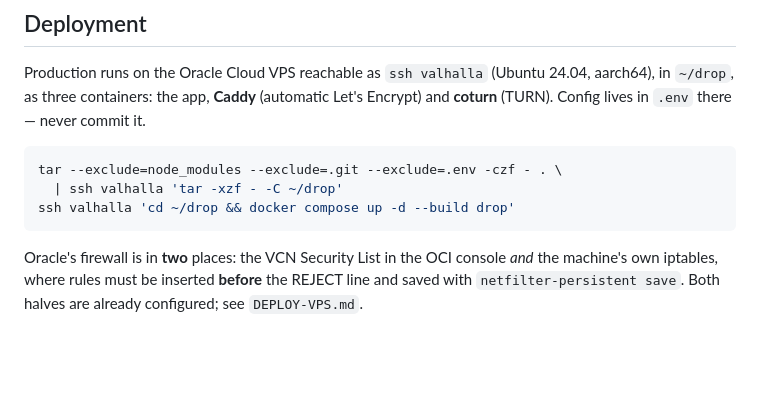
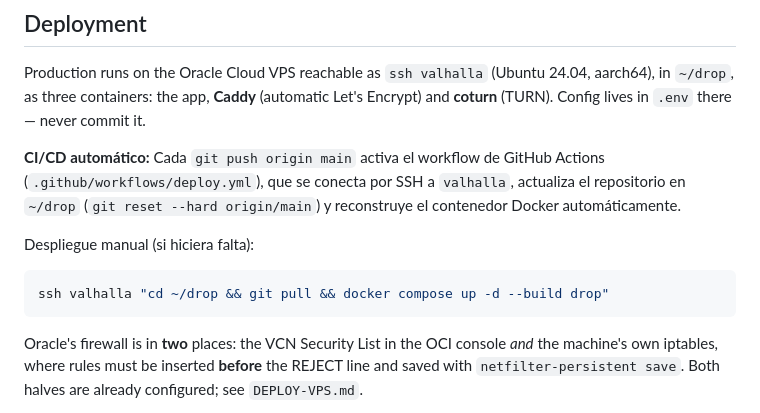
Before and after one commit to Oloxx/drop, a Markdown page: CLAUDE.md, the part around the change. GitHub-like rendering; blank space fills up the shorter version.

Commit message:
docs: document GitHub Actions auto-deploy workflow in CLAUDE.md

````diff
--- a/CLAUDE.md
+++ b/CLAUDE.md
@@ -236,10 +236,11 @@ Production runs on the Oracle Cloud VPS reachable as `ssh valhalla` (Ubuntu 24.0
 in `~/drop`, as three containers: the app, **Caddy** (automatic Let's Encrypt) and **coturn**
 (TURN). Config lives in `.env` there — never commit it.
 
+**CI/CD automático:** Cada `git push origin main` activa el workflow de GitHub Actions (`.github/workflows/deploy.yml`), que se conecta por SSH a `valhalla`, actualiza el repositorio en `~/drop` (`git reset --hard origin/main`) y reconstruye el contenedor Docker automáticamente.
+
+Despliegue manual (si hiciera falta):
 ```bash
-tar --exclude=node_modules --exclude=.git --exclude=.env -czf - . \
-  | ssh valhalla 'tar -xzf - -C ~/drop'
-ssh valhalla 'cd ~/drop && docker compose up -d --build drop'
+ssh valhalla "cd ~/drop && git pull && docker compose up -d --build drop"
 ```
 
 Oracle's firewall is in **two** places: the VCN Security List in the OCI console *and* the
````
